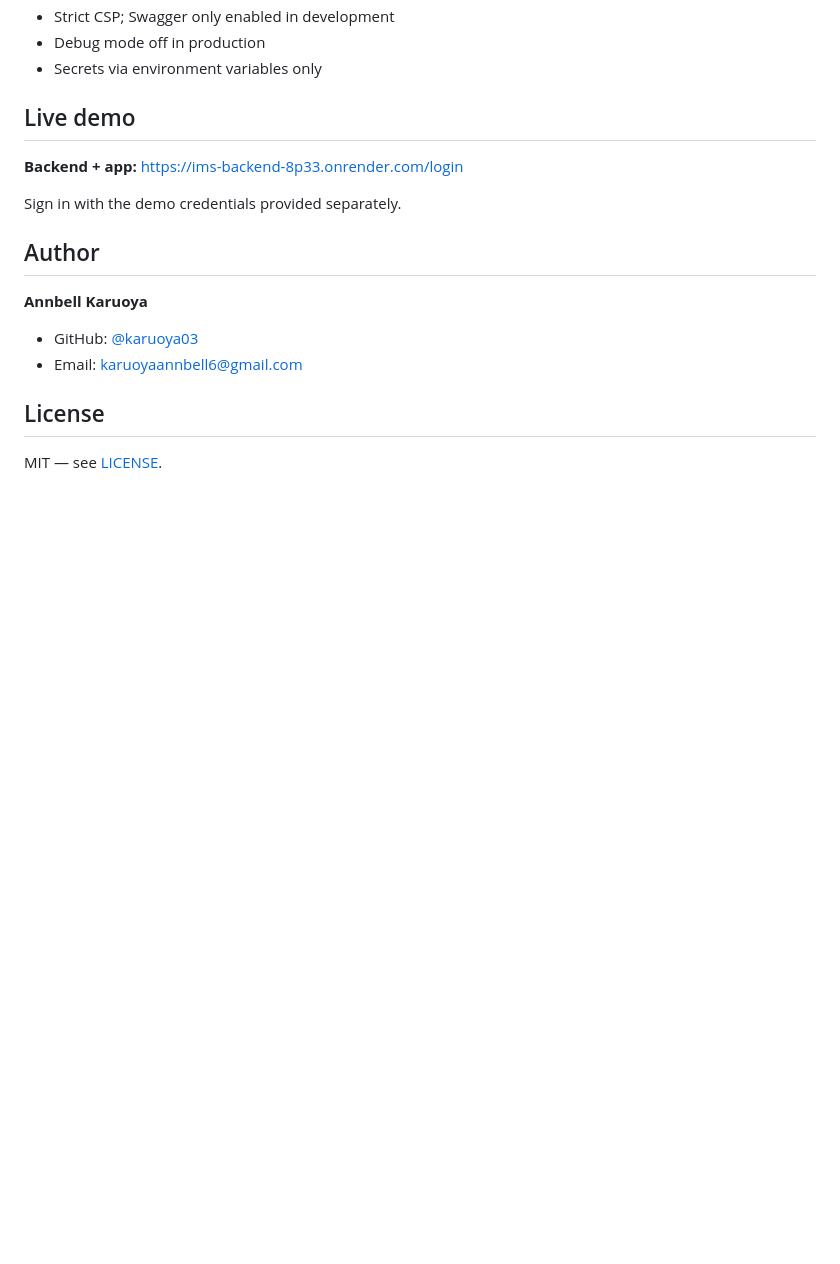
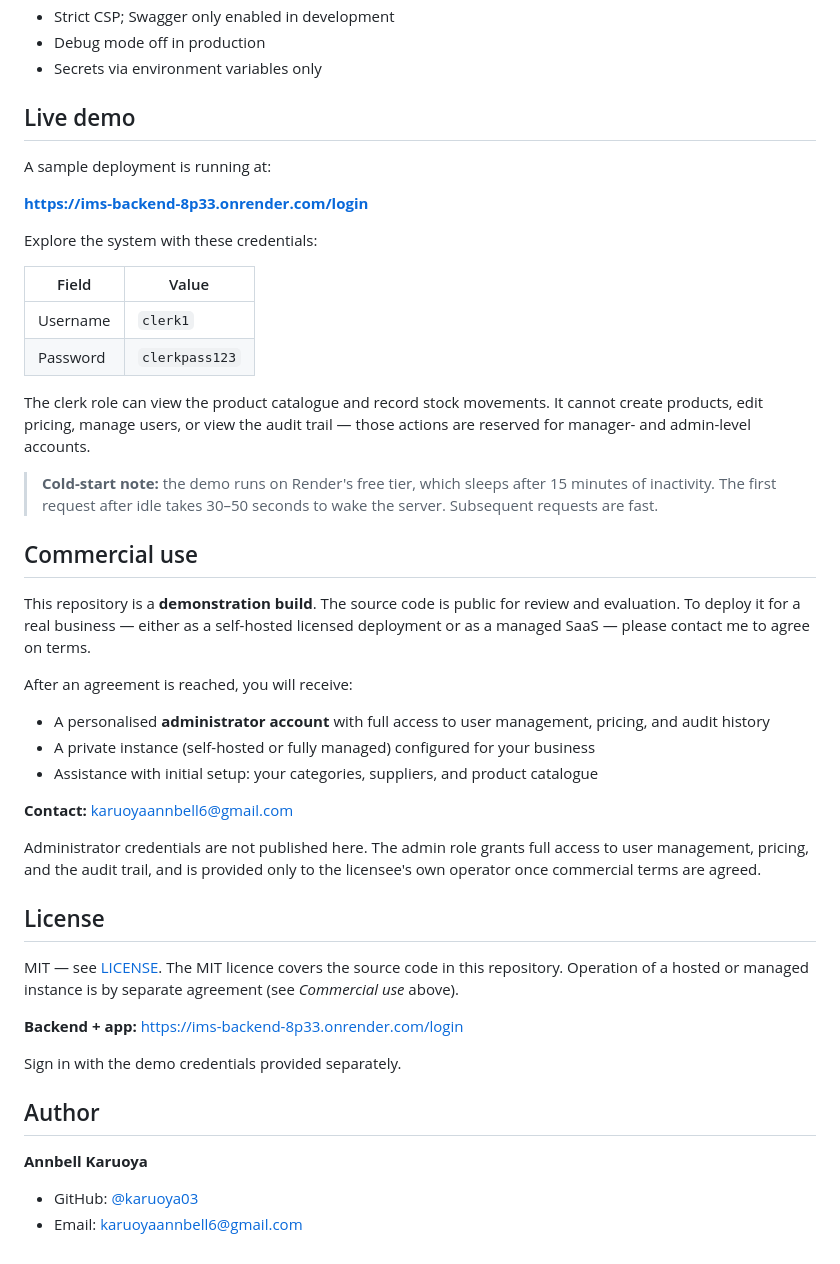
Before and after one commit to karuoya03/inventory-management-system, a Markdown page: README.md, the part around the change. GitHub-like rendering; blank space fills up the shorter version.

Commit message:
Add live demo and commercial use sections to README

```diff
--- a/README.md
+++ b/README.md
@@ -163,6 +163,52 @@ inventory-management-system/
 
 ## Live demo
 
+A sample deployment is running at:
+
+**https://ims-backend-8p33.onrender.com/login**
+
+Explore the system with these credentials:
+
+| Field | Value |
+|---|---|
+| Username | `clerk1` |
+| Password | `clerkpass123` |
+
+The clerk role can view the product catalogue and record stock movements. It
+cannot create products, edit pricing, manage users, or view the audit trail —
+those actions are reserved for manager- and admin-level accounts.
+
+> **Cold-start note:** the demo runs on Render's free tier, which sleeps after
+> 15 minutes of inactivity. The first request after idle takes 30–50 seconds to
+> wake the server. Subsequent requests are fast.
+
+## Commercial use
+
+This repository is a **demonstration build**. The source code is public for
+review and evaluation. To deploy it for a real business — either as a
+self-hosted licensed deployment or as a managed SaaS — please contact me to
+agree on terms.
+
+After an agreement is reached, you will receive:
+
+- A personalised **administrator account** with full access to user management,
+  pricing, and audit history
+- A private instance (self-hosted or fully managed) configured for your business
+- Assistance with initial setup: your categories, suppliers, and product
+  catalogue
+
+**Contact:** karuoyaannbell6@gmail.com
+
+Administrator credentials are not published here. The admin role grants full
+access to user management, pricing, and the audit trail, and is provided only
+to the licensee's own operator once commercial terms are agreed.
+
+## License
+
+MIT — see [LICENSE](LICENSE). The MIT licence covers the source code in this
+repository. Operation of a hosted or managed instance is by separate agreement
+(see *Commercial use* above).
+
 **Backend + app:** https://ims-backend-8p33.onrender.com/login
 
 Sign in with the demo credentials provided separately.
@@ -172,7 +218,3 @@ Sign in with the demo credentials provided separately.
 **Annbell Karuoya**
 - GitHub: [@karuoya03](https://github.com/karuoya03)
 - Email: karuoyaannbell6@gmail.com
-
-## License
-
-MIT — see [LICENSE](LICENSE).
```
